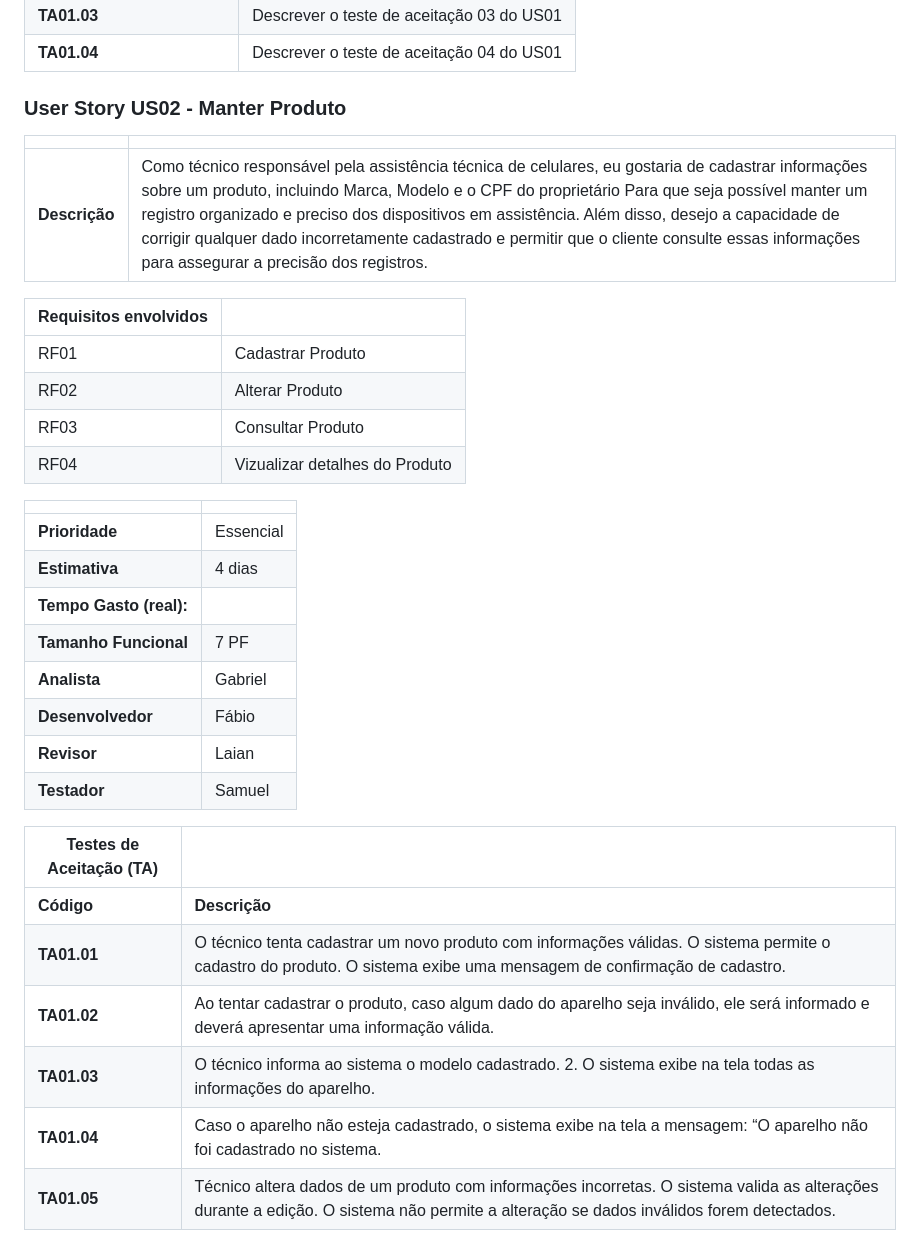
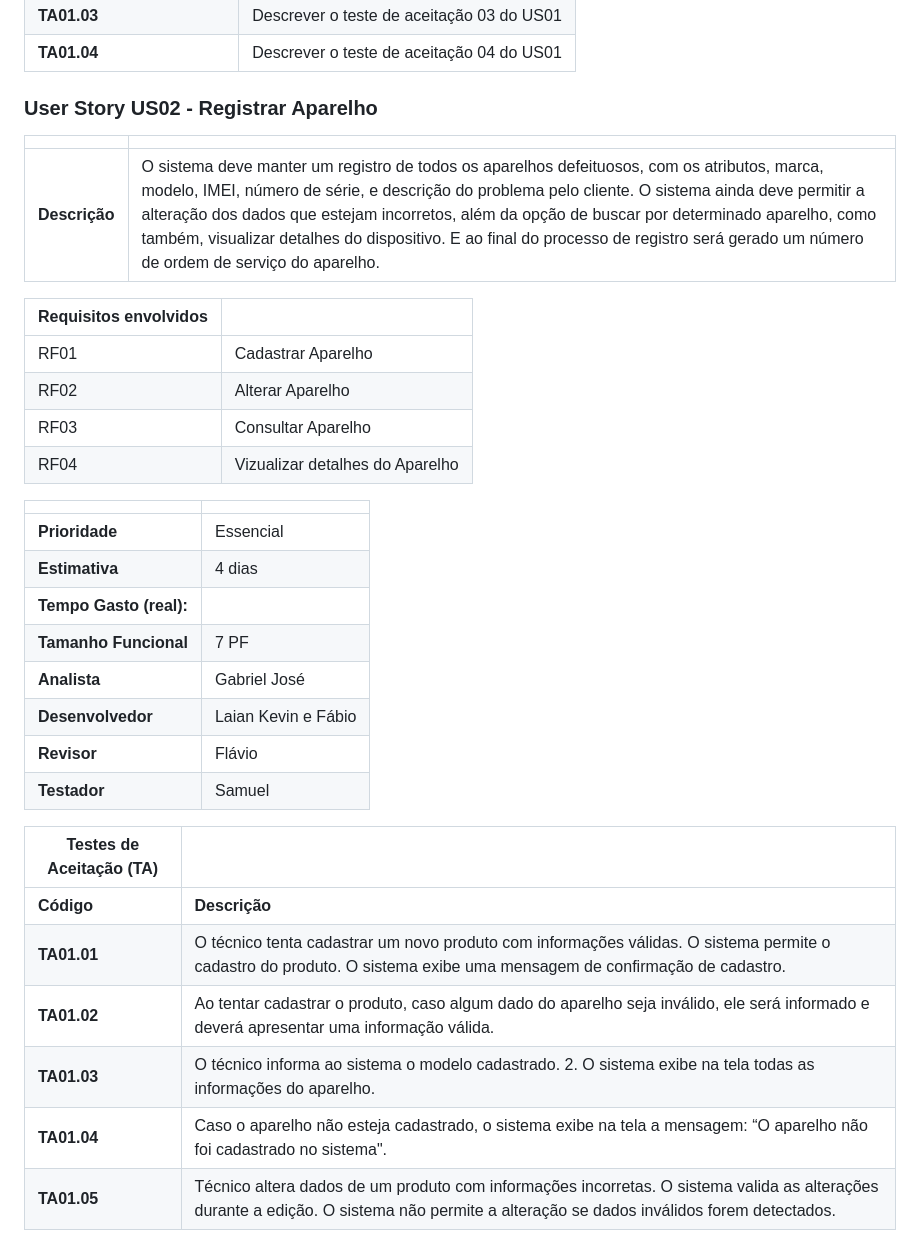
Before and after one commit to flaviogui/TechCell-Pro, a Markdown page: documentação/doc-userstories.md, the part around the change. Rendered like a GitHub page.

Commit message:
#9 Atualizando user Story US02

```diff
--- a/documentação/doc-userstories.md
+++ b/documentação/doc-userstories.md
@@ -54,18 +54,18 @@ Este documento descreve os User Stories criados a partir da Lista de Requisitos
 | **TA01.03** | Descrever o teste de aceitação 03 do US01 |
 | **TA01.04** | Descrever o teste de aceitação 04 do US01 |
 
-### User Story US02 - Manter Produto
+### User Story US02 - Registrar Aparelho
 
 |               |                                                                |
 | ------------- | :------------------------------------------------------------- |
-| **Descrição** | Como técnico responsável pela assistência técnica de celulares, eu gostaria de cadastrar informações sobre um produto, incluindo Marca, Modelo e o CPF do proprietário Para que seja possível manter um registro organizado e preciso dos dispositivos em assistência. Além disso, desejo a capacidade de corrigir qualquer dado incorretamente cadastrado e permitir que o cliente consulte essas informações para assegurar a precisão dos registros.
+| **Descrição** | O sistema deve manter um registro de todos os aparelhos defeituosos, com os atributos, marca, modelo, IMEI, número de série, e descrição do problema pelo cliente. O sistema ainda deve permitir a alteração dos dados que estejam incorretos, além da opção de buscar por determinado aparelho, como também, visualizar detalhes do dispositivo. E ao final do processo de registro será gerado um número de ordem de serviço do aparelho.
 
 | **Requisitos envolvidos** |                                                    |
 | ------------- | :------------------------------------------------------------- |
-| RF01          | Cadastrar Produto |
-| RF02          | Alterar Produto  |
-| RF03          | Consultar Produto        |
-| RF04          | Vizualizar detalhes do Produto |
+| RF01          | Cadastrar Aparelho |
+| RF02          | Alterar Aparelho  |
+| RF03          | Consultar Aparelho  |
+| RF04          | Vizualizar detalhes do Aparelho |
 
 |                           |                                     |
 | ------------------------- | ----------------------------------- |
@@ -73,17 +73,17 @@ Este documento descreve os User Stories criados a partir da Lista de Requisitos
 | **Estimativa**            | 4 dias                              |
 | **Tempo Gasto (real):**   |                                     |
 | **Tamanho Funcional**     | 7 PF                                |
-| **Analista**              | Gabriel                             |
-| **Desenvolvedor**         | Fábio                               |
-| **Revisor**               | Laian                               |
+| **Analista**              | Gabriel José                        |
+| **Desenvolvedor**         | Laian Kevin e Fábio                 |
+| **Revisor**               | Flávio                              |
 | **Testador**              | Samuel                              |
 
 
 | Testes de Aceitação (TA) |  |
 | ----------- | --------- |
-| **Código**      | **Descrição** |
+| **Código**  | **Descrição** |
 | **TA01.01** | O técnico tenta cadastrar um novo produto com informações válidas. O sistema permite o cadastro do produto. O sistema exibe uma  mensagem de confirmação de cadastro. |
 | **TA01.02** | Ao tentar cadastrar o produto,  caso algum dado do aparelho seja inválido, ele será informado e deverá apresentar uma informação válida. |
 | **TA01.03** | O técnico informa ao sistema o modelo cadastrado. 2. O sistema exibe na tela todas as informações do aparelho. |
-| **TA01.04** | Caso o aparelho não esteja cadastrado, o sistema exibe na tela a mensagem: “O aparelho não foi cadastrado no sistema. |
+| **TA01.04** | Caso o aparelho não esteja cadastrado, o sistema exibe na tela a mensagem: “O aparelho não foi cadastrado no sistema". |
 | **TA01.05** | Técnico altera dados de um produto com informações incorretas. O sistema valida as alterações durante a edição. O sistema não permite a alteração se dados inválidos forem detectados. |
```
